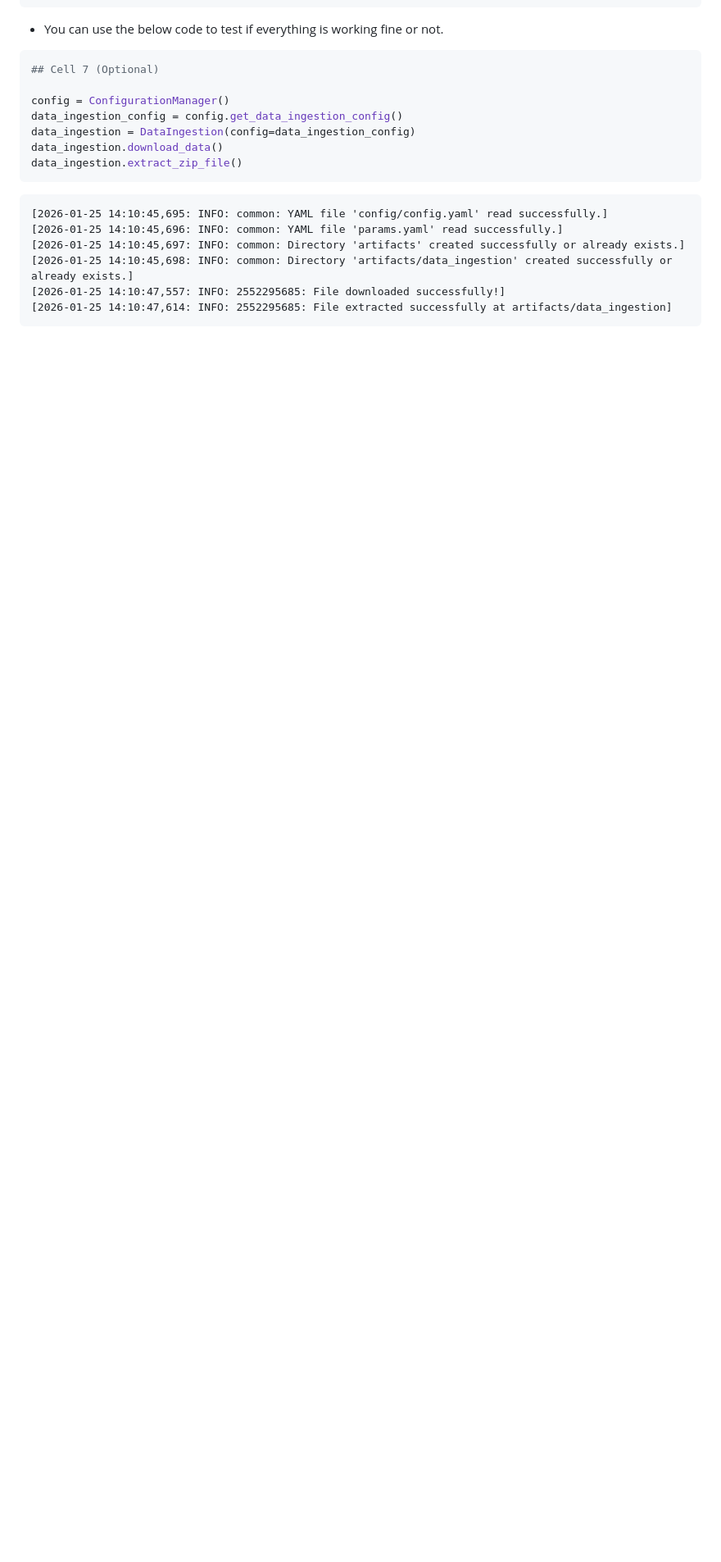
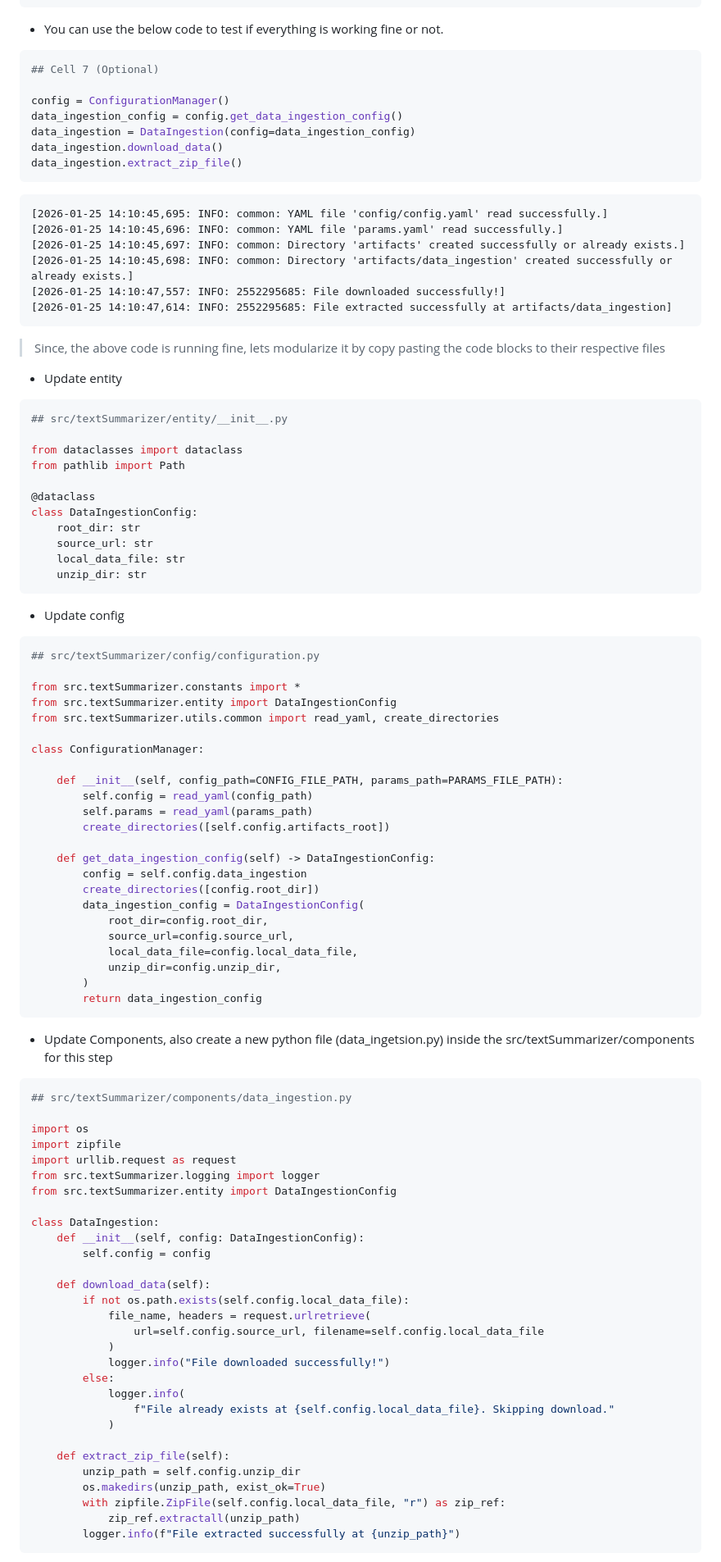
Before and after one commit to SiddhuShkya/Machine-Learning-Operations, a Markdown page: docs/Projects/Huggingface-NLP-Project.md, the part around one of its changes. Shown at 82% size. GitHub-like rendering; blank space fills up the shorter version.

Commit message:
Updated doc : Modularized Data Ingestion

````diff
--- a/docs/Projects/Huggingface-NLP-Project.md
+++ b/docs/Projects/Huggingface-NLP-Project.md
@@ -1330,3 +1330,84 @@ data_ingestion.extract_zip_file()
 [2026-01-25 14:10:47,557: INFO: 2552295685: File downloaded successfully!]
 [2026-01-25 14:10:47,614: INFO: 2552295685: File extracted successfully at artifacts/data_ingestion]
 ```
+
+> Since, the above code is running fine, lets modularize it by copy pasting the code blocks to their respective files
+
+- Update entity
+
+```python
+## src/textSummarizer/entity/__init__.py
+
+from dataclasses import dataclass
+from pathlib import Path
+
+@dataclass
+class DataIngestionConfig:
+    root_dir: str
+    source_url: str
+    local_data_file: str
+    unzip_dir: str
+```
+
+- Update config
+
+```python
+## src/textSummarizer/config/configuration.py
+
+from src.textSummarizer.constants import *
+from src.textSummarizer.entity import DataIngestionConfig
+from src.textSummarizer.utils.common import read_yaml, create_directories
+
+class ConfigurationManager:
+
+    def __init__(self, config_path=CONFIG_FILE_PATH, params_path=PARAMS_FILE_PATH):
+        self.config = read_yaml(config_path)
+        self.params = read_yaml(params_path)
+        create_directories([self.config.artifacts_root])
+
+    def get_data_ingestion_config(self) -> DataIngestionConfig:
+        config = self.config.data_ingestion
+        create_directories([config.root_dir])
+        data_ingestion_config = DataIngestionConfig(
+            root_dir=config.root_dir,
+            source_url=config.source_url,
+            local_data_file=config.local_data_file,
+            unzip_dir=config.unzip_dir,
+        )
+        return data_ingestion_config
+```
+
+- Update Components, also create a new python file (data_ingetsion.py) inside the src/textSummarizer/components for this step
+
+```python
+## src/textSummarizer/components/data_ingestion.py
+
+import os
+import zipfile
+import urllib.request as request
+from src.textSummarizer.logging import logger
+from src.textSummarizer.entity import DataIngestionConfig
+
+class DataIngestion:
+    def __init__(self, config: DataIngestionConfig):
+        self.config = config
+
+    def download_data(self):
+        if not os.path.exists(self.config.local_data_file):
+            file_name, headers = request.urlretrieve(
+                url=self.config.source_url, filename=self.config.local_data_file
+            )
+            logger.info("File downloaded successfully!")
+        else:
+            logger.info(
+                f"File already exists at {self.config.local_data_file}. Skipping download."
+            )
+
+    def extract_zip_file(self):
+        unzip_path = self.config.unzip_dir
+        os.makedirs(unzip_path, exist_ok=True)
+        with zipfile.ZipFile(self.config.local_data_file, "r") as zip_ref:
+            zip_ref.extractall(unzip_path)
+        logger.info(f"File extracted successfully at {unzip_path}")
+```
+
````
Also changed, not shown: other parts of docs/Projects/Huggingface-NLP-Project.md (+96 -0 lines).
